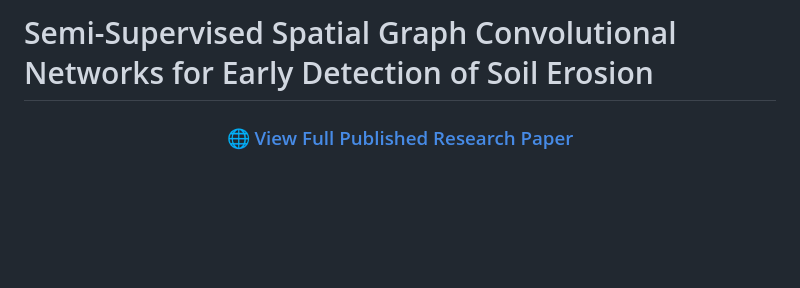
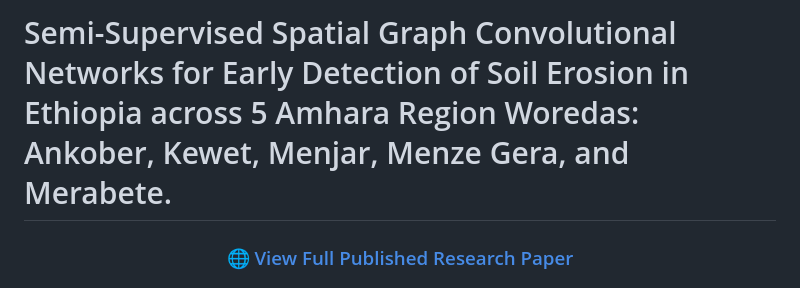
Before and after one commit to surafelasfawosen/ethiopia-soil-erosion-predictor-ai, a Markdown page: README.md, the part around the change. GitHub-like rendering; blank space fills up the shorter version.

Commit message:
Revise README title for project specificity
Updated project title to include specific regions in Ethiopia.

```diff
--- a/README.md
+++ b/README.md
@@ -1,4 +1,4 @@
-# Semi-Supervised Spatial Graph Convolutional Networks for Early Detection of Soil Erosion
+# Semi-Supervised Spatial Graph Convolutional Networks for Early Detection of Soil Erosion in Ethiopia across 5 Amhara Region Woredas: Ankober, Kewet, Menjar, Menze Gera, and Merabete.
 
 <div align="center">
   <h3><a href="https://raw.githack.com/surafelasfawosen/ethiopia-soil-erosion-predictor-ai/main/index.html">🌐 View Full Published Research Paper </a></h3>
```
